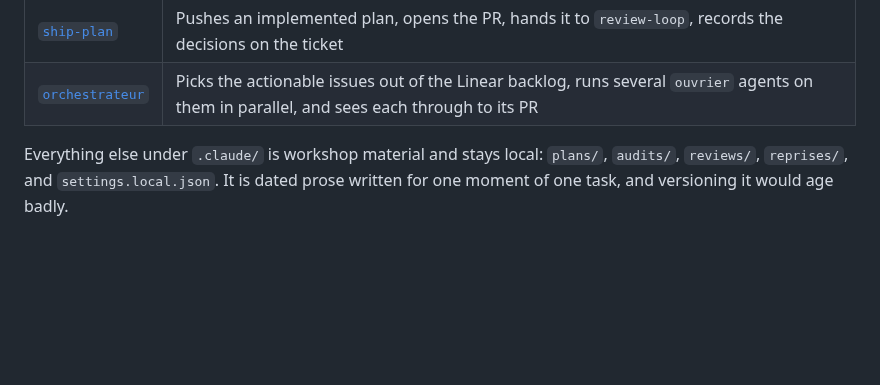
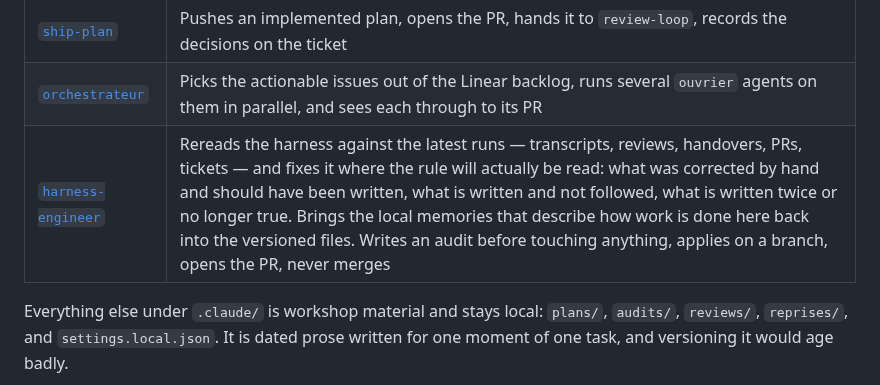
Before and after one commit to numerique-gouv/oots-france, a Markdown page: CLAUDE.md, the part around the change. Rendered like a GitHub page; blank space fills up the shorter version.

Commit message:
Ajoute le skill harness-engineer, qui fait évoluer le harnais d'après les derniers runs

```diff
--- a/CLAUDE.md
+++ b/CLAUDE.md
@@ -230,6 +230,7 @@ Rules:
 | [`review-loop`](.claude/skills/review-loop/SKILL.md) | Review → fixes on an open PR, until a pass finds no blocking finding, then reshapes the history |
 | [`ship-plan`](.claude/skills/ship-plan/SKILL.md) | Pushes an implemented plan, opens the PR, hands it to `review-loop`, records the decisions on the ticket |
 | [`orchestrateur`](.claude/skills/orchestrateur/SKILL.md) | Picks the actionable issues out of the Linear backlog, runs several `ouvrier` agents on them in parallel, and sees each through to its PR |
+| [`harness-engineer`](.claude/skills/harness-engineer/SKILL.md) | Rereads the harness against the latest runs — transcripts, reviews, handovers, PRs, tickets — and fixes it where the rule will actually be read: what was corrected by hand and should have been written, what is written and not followed, what is written twice or no longer true. Brings the local memories that describe how work is done here back into the versioned files. Writes an audit before touching anything, applies on a branch, opens the PR, never merges |
 
 Everything else under `.claude/` is workshop material and stays local: `plans/`, `audits/`, `reviews/`, `reprises/`, and `settings.local.json`. It is dated prose written for one moment of one task, and versioning it would age badly.
 
```
Also changed, not shown: 1 other file.
